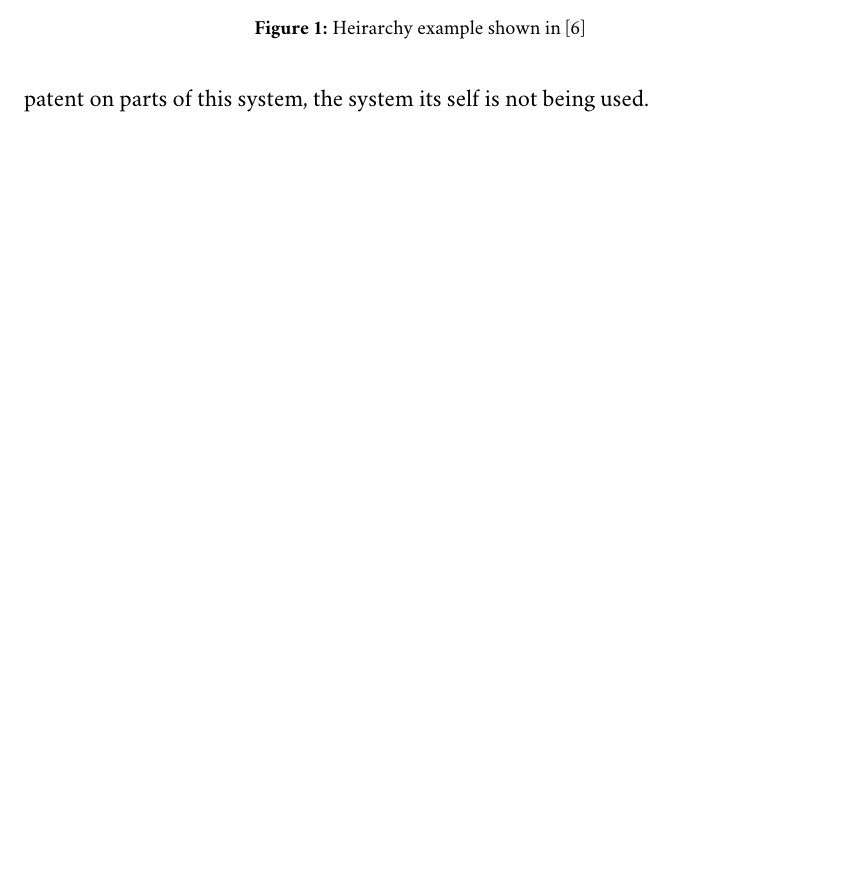
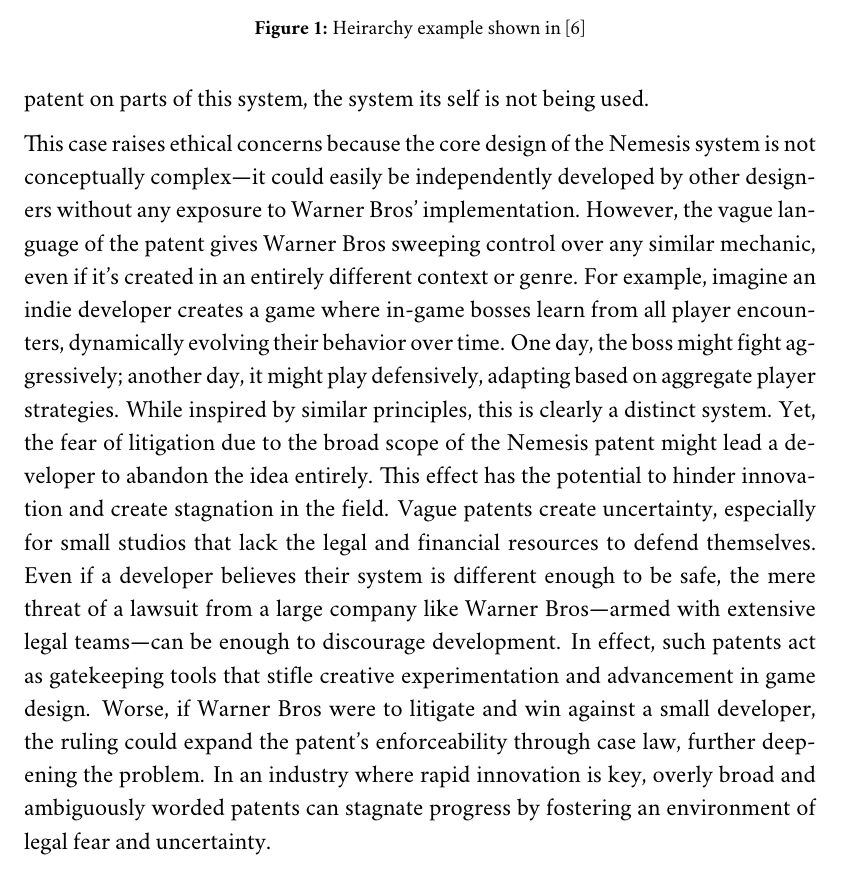
Before and after one commit to JamWild96/CS489, a LaTeX document (Final_Paper/finalPaperTopic.tex): part of page 4 of 7 before the commit and part of page 4 of 8 after it, cut so that both start at the same text, the shorter picture padded with empty space. Compiled offline with pdfLaTeX.

Commit message:
warner bro expansion

```diff
--- a/Final_Paper/finalPaperTopic.tex
+++ b/Final_Paper/finalPaperTopic.tex
@@ -149,6 +149,9 @@
 The patent \cite{wb} filed by Warner Bros specifically targets the section on a Nemesis's rank in a hierarchy, and sending these Nemesis non-player characters over a network to another player under certain circumstances. The vague wording of the patent makes it really difficult for independent developers to know what parts of the Nemesis system is actually under patent.
 This confusion has given a lot of developers pause on whether or not they will be litigated against for including similar systems, which gives Warner Bros an edge. The patent was granted in 2021 after being applied for in 2016, and expires in 2036. Warner Bros has not used the Nemesis system since 2017's 'Middle-Earth: Shadow of War', so in addition to the discontent on having a patent on parts of this system, the system its self is not being used.
 
+This case raises ethical concerns because the core design of the Nemesis system is not conceptually complex—it could easily be independently developed by other designers without any exposure to Warner Bros' implementation. However, the vague language of the patent gives Warner Bros sweeping control over any similar mechanic, even if it’s created in an entirely different context or genre. For example, imagine an indie developer creates a game where in-game bosses learn from all player encounters, dynamically evolving their behavior over time. One day, the boss might fight aggressively; another day, it might play defensively, adapting based on aggregate player strategies. While inspired by similar principles, this is clearly a distinct system. Yet, the fear of litigation due to the broad scope of the Nemesis patent might lead a developer to abandon the idea entirely.
+This effect has the potential to hinder innovation and create stagnation in the field. Vague patents create uncertainty, especially for small studios that lack the legal and financial resources to defend themselves. Even if a developer believes their system is different enough to be safe, the mere threat of a lawsuit from a large company like Warner Bros—armed with extensive legal teams—can be enough to discourage development. In effect, such patents act as gatekeeping tools that stifle creative experimentation and advancement in game design. Worse, if Warner Bros were to litigate and win against a small developer, the ruling could expand the patent's enforceability through case law, further deepening the problem. In an industry where rapid innovation is key, overly broad and ambiguously worded patents can stagnate progress by fostering an environment of legal fear and uncertainty.
+
 \section{Palworld and Nintendo Lawsuit}
 On September 18, 2024 the game company Nintendo and their long time subsidiary company GameFreak filed a lawsuit against the rising game and its devs at Pocketpair who make the game Palworld. The initial complaint was over patent infringement with Pocketpair with the game Palworld where the summononing, capture, and release of creatures mechanics were claimed to be the same/very similar.
 
```
Also changed, not shown: Final_Presentation/finalPaper.tex (+3 -0 lines).
